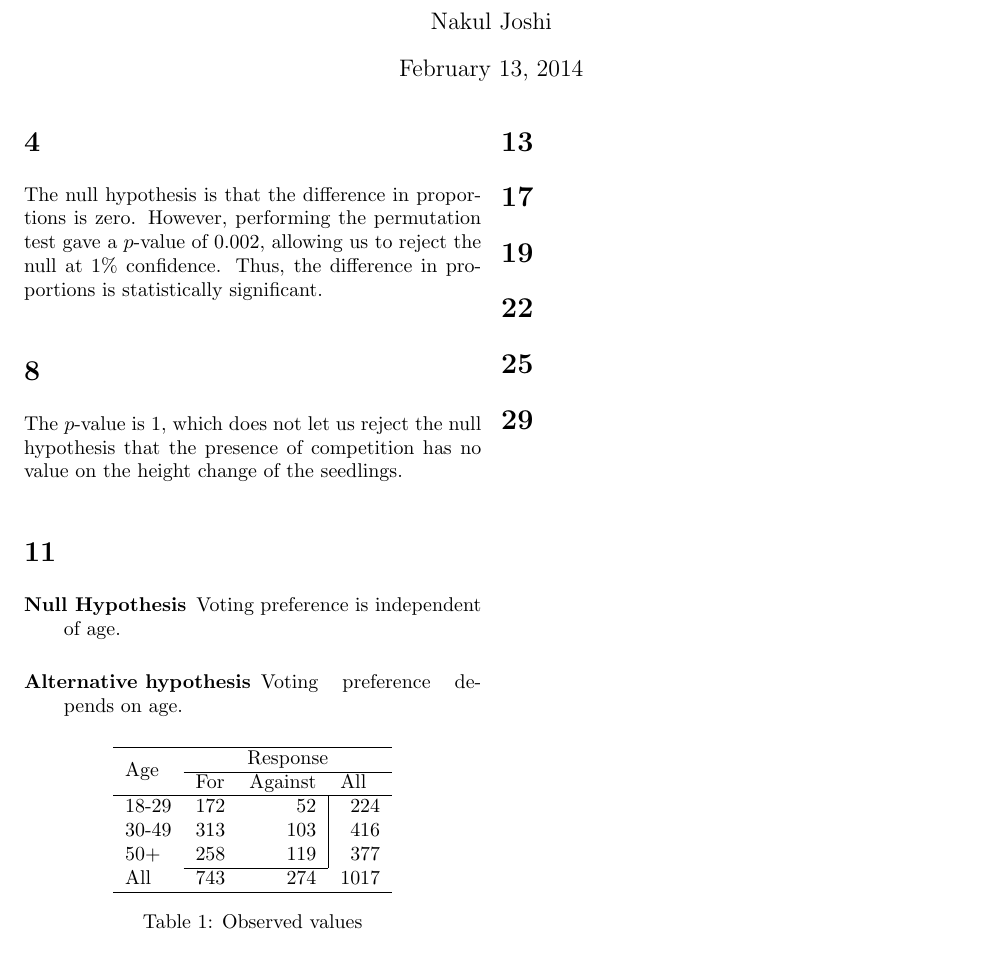
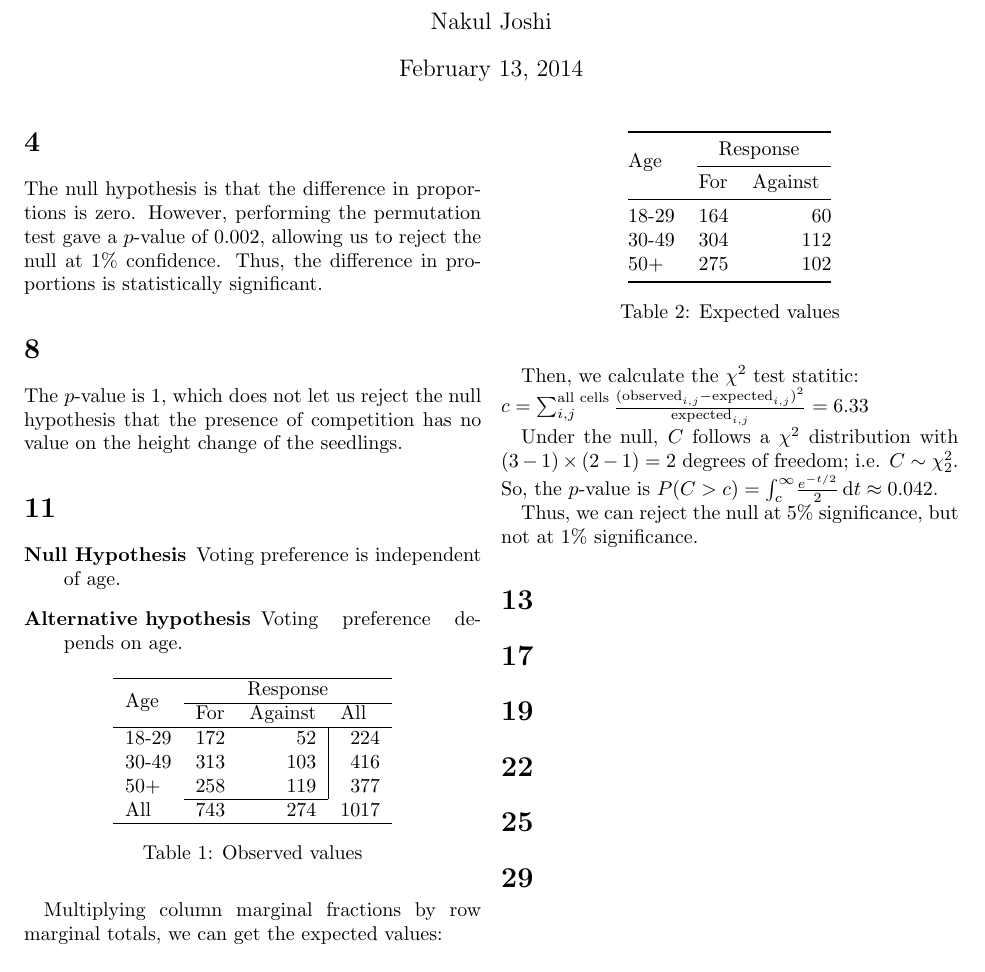
Before and after one commit to nakulj/math-308, a LaTeX problem sheet (7/assignment7.tex): part of the page, cut so that both start at the same text. Compiled offline with pdfLaTeX.

Commit message:
Finished 11

```diff
--- a/7/assignment7.tex
+++ b/7/assignment7.tex
@@ -37,7 +37,7 @@ The $p$-value is 1, which does not let us reject the null hypothesis that the pr
 \item[Alternative hypothesis] Voting preference depends on age.
 
 % Please remember to add \use{multirow} to your document preamble in order to suppor multirow cells
-\begin{table}[h]
+\begin{table}[!ht]
 \centering
 \begin{tabular}{lrrr}
 \hline
@@ -53,6 +53,28 @@ All                  & 743                     & 274                         & 1
 
 \end{description}
 
+Multiplying column marginal fractions by row marginal totals, we can get the expected values:
+
+\begin{table}[!ht]
+\centering
+\begin{tabular}{@{}lrr@{}}
+\toprule
+\multirow{2}{*}{Age} & \multicolumn{2}{c}{Response}                          \\ \cmidrule(l){2-3}
+                     & \multicolumn{1}{l}{For} & \multicolumn{1}{l}{Against} \\ \midrule
+18-29                & 164                     & 60                          \\
+30-49                & 304                     & 112                         \\
+50+                  & 275                     & 102                         \\ \bottomrule
+\end{tabular}
+\caption{Expected values}
+\end{table}
+
+Then, we calculate the $\chi^2$ test statitic:\\
+$c=\sum_{i,j}^\text{all cells}\frac{\text{(observed}_{i,j}-\text{expected}_{i,j})^2}{\text{expected}_{i,j}}=6.33$
+
+Under the null, $C$ follows a $\chi^2$ distribution with $(3-1)\times(2-1)=2$ degrees of freedom; i.e. $C\sim\chi^2_2$. So, the $p$-value is $P(C>c)=\intg{c}{\infty}{\frac{e^{-t/2}}{2}}{t}\approx0.042$.
+
+Thus, we can reject the null at 5\% significance, but not at 1\% significance.
+
 \setsection{13}
 
 \setsection{17}
```
Also changed, not shown: 7/assignment7.pdf.
